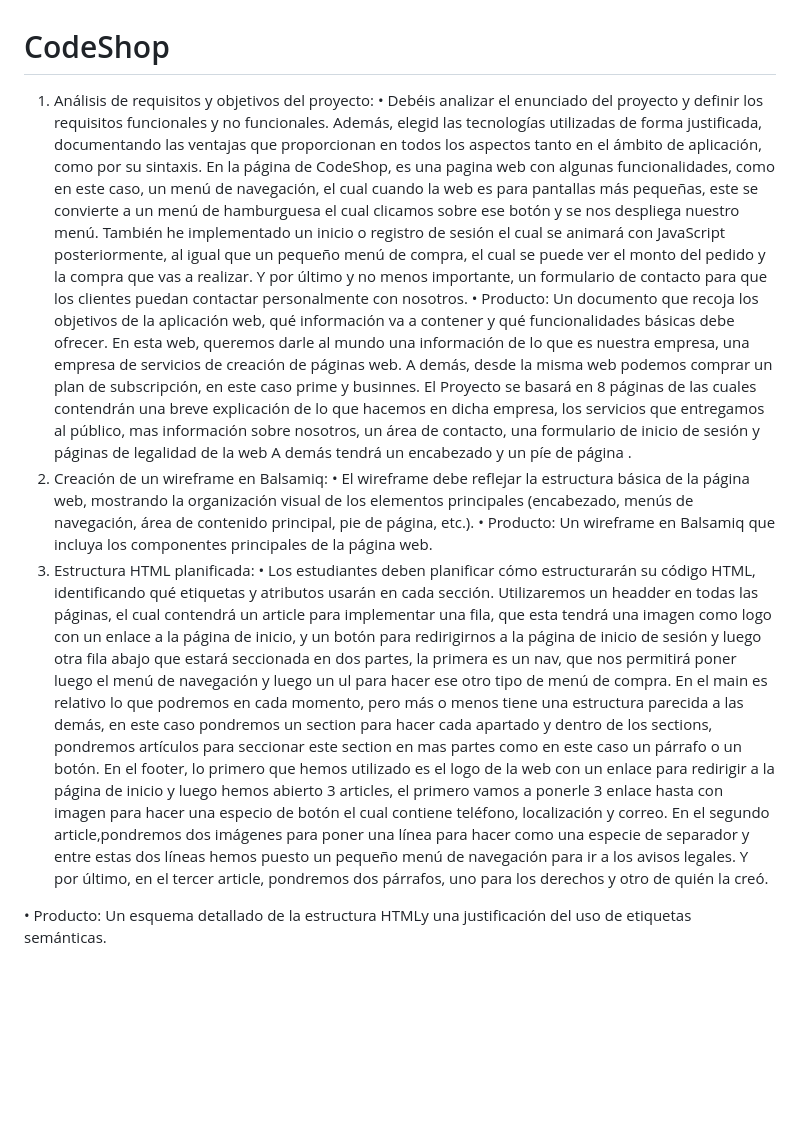
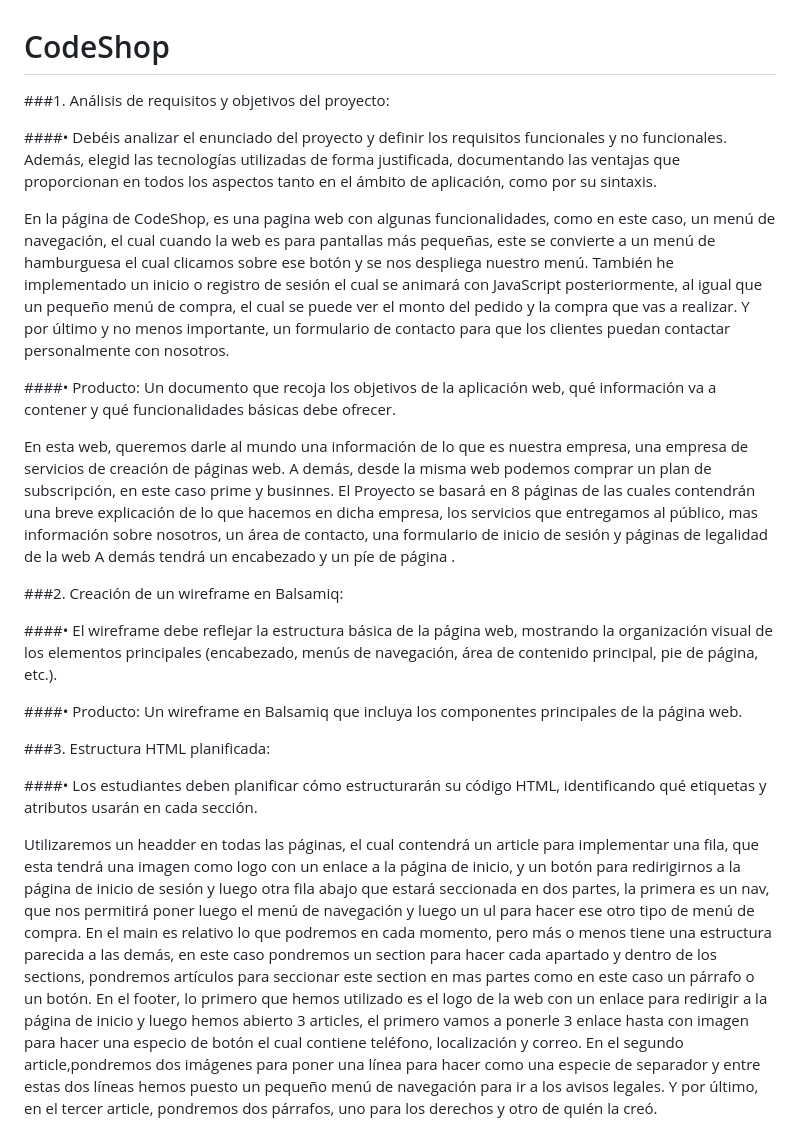
Before and after one commit to erneupa/CodeShop, a Markdown page: README.md, the part around the change. Rendered like a GitHub page; blank space fills up the shorter version.

```diff
--- a/README.md
+++ b/README.md
@@ -1,19 +1,27 @@
 # CodeShop
-1.	Análisis de requisitos y objetivos del proyecto:
-•	Debéis analizar el enunciado del proyecto y definir los requisitos funcionales y no funcionales. Además, elegid las tecnologías utilizadas de forma justificada, documentando las ventajas que proporcionan en todos los aspectos tanto en el ámbito de aplicación, como por su sintaxis.
+###1.	Análisis de requisitos y objetivos del proyecto:
+
+####•	Debéis analizar el enunciado del proyecto y definir los requisitos funcionales y no funcionales. Además, elegid las tecnologías utilizadas de forma justificada, documentando las ventajas que proporcionan en todos los aspectos tanto en el ámbito de aplicación, como por su sintaxis.
+
 En la página de CodeShop, es una pagina web con algunas funcionalidades, como en este caso, un menú de navegación, el cual cuando la web es para pantallas más pequeñas, este se convierte a un menú de hamburguesa el cual clicamos sobre ese botón y se nos despliega nuestro menú. También he implementado un inicio o registro de sesión el cual se animará con JavaScript posteriormente, al igual que un pequeño menú de compra, el cual se puede ver el monto del pedido y la compra que vas a realizar. Y por último y no menos importante, un formulario de contacto para que los clientes puedan contactar personalmente con nosotros.
-•	Producto: Un documento que recoja los objetivos de la aplicación web, qué información va a contener y qué funcionalidades básicas debe ofrecer.
+
+####•	Producto: Un documento que recoja los objetivos de la aplicación web, qué información va a contener y qué funcionalidades básicas debe ofrecer.
+
 En esta web, queremos darle al mundo una información de lo que es nuestra empresa, una empresa de servicios de creación de páginas web. A demás, desde la misma web podemos comprar un plan de subscripción, en este caso prime y businnes. El Proyecto se basará en 8 páginas  de las cuales contendrán una breve explicación de lo que hacemos en dicha empresa, los servicios que entregamos al público, mas información sobre nosotros, un área de contacto, una formulario de inicio de sesión y páginas de legalidad de la web
 A demás tendrá un encabezado y un píe de página .
-2.	Creación de un wireframe en Balsamiq:
-•	El wireframe debe reflejar la estructura básica de la página web, mostrando la organización visual de los elementos principales (encabezado, menús de navegación, área de contenido principal, pie de página, etc.).
-•	Producto: Un wireframe en Balsamiq que incluya los componentes principales de la página web.
-3.	Estructura HTML planificada:
-•	Los estudiantes deben planificar cómo estructurarán su código HTML, identificando qué etiquetas y atributos usarán en cada sección.
+
+###2.	Creación de un wireframe en Balsamiq:
+
+####•	El wireframe debe reflejar la estructura básica de la página web, mostrando la organización visual de los elementos principales (encabezado, menús de navegación, área de contenido principal, pie de página, etc.).
+
+####•	Producto: Un wireframe en Balsamiq que incluya los componentes principales de la página web.
+
+###3.	Estructura HTML planificada:
+
+####•	Los estudiantes deben planificar cómo estructurarán su código HTML, identificando qué etiquetas y atributos usarán en cada sección.
+
 Utilizaremos un headder en todas las páginas, el cual contendrá un article para implementar una fila, que esta tendrá una imagen como logo con un enlace a la página de inicio, y un botón para redirigirnos a la página de inicio de sesión y luego otra fila abajo que estará seccionada en dos partes, la primera es un nav, que nos permitirá poner luego el menú de navegación  y luego un ul para hacer ese otro tipo de menú de compra.
 En el main es relativo lo que podremos en cada momento, pero más o menos tiene una estructura parecida a las demás, en este caso pondremos un section para hacer cada apartado y dentro de los sections, pondremos artículos para seccionar este section en mas partes como en este caso un párrafo o un botón.
 En el footer, lo primero que hemos utilizado es el logo de la web con un enlace para redirigir a la página de inicio y luego hemos abierto 3 articles, el primero vamos a ponerle 3 enlace hasta con imagen para hacer una especio de botón el cual contiene teléfono, localización y correo.
 En el segundo article,pondremos dos imágenes para poner una línea para hacer como una especie de separador y entre estas dos líneas hemos puesto un pequeño menú de navegación para ir a los avisos legales.
 Y por último, en el tercer article, pondremos dos párrafos, uno para los derechos y otro de quién la creó.
-
-•	Producto: Un esquema detallado de la estructura HTMLy una justificación del uso de etiquetas semánticas.
```
